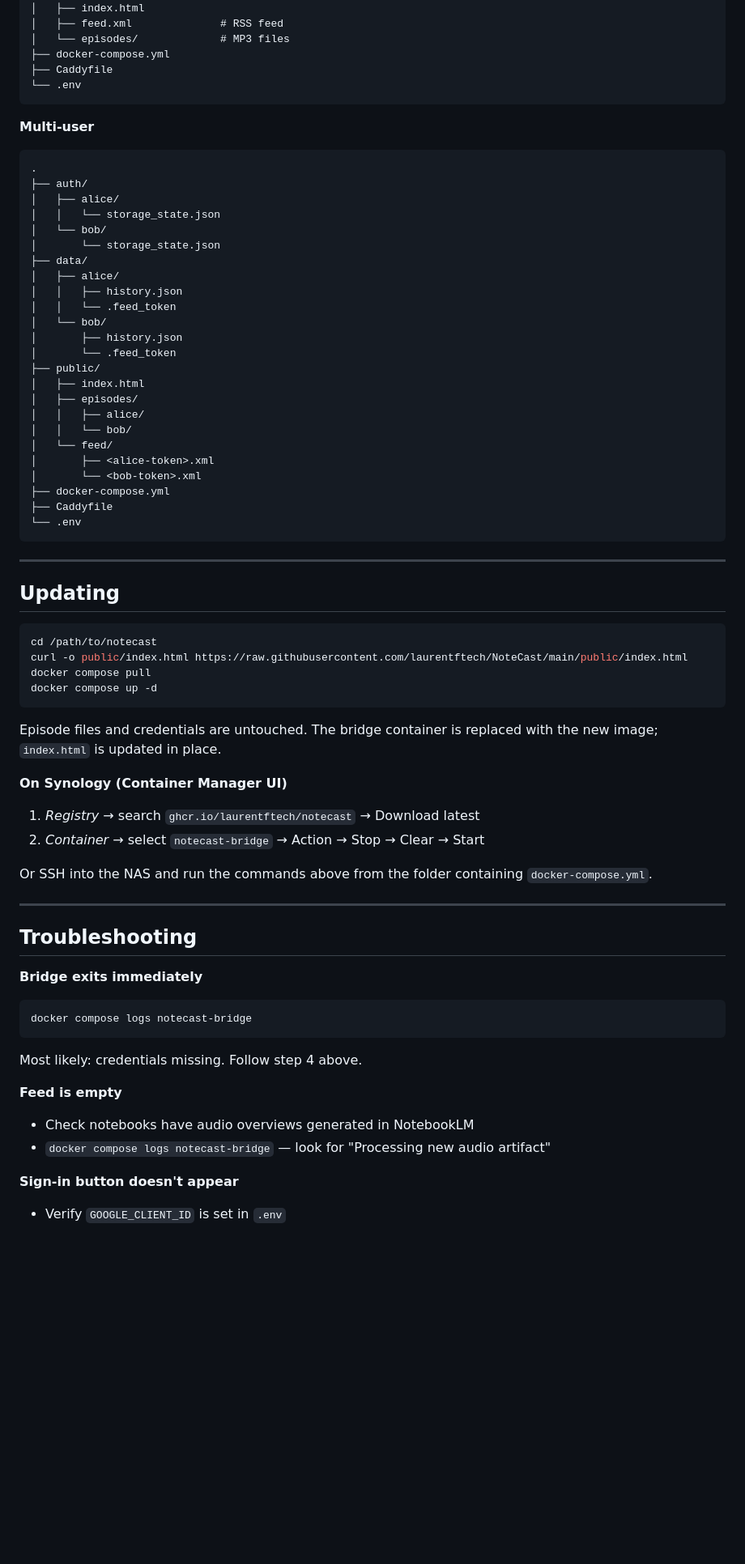
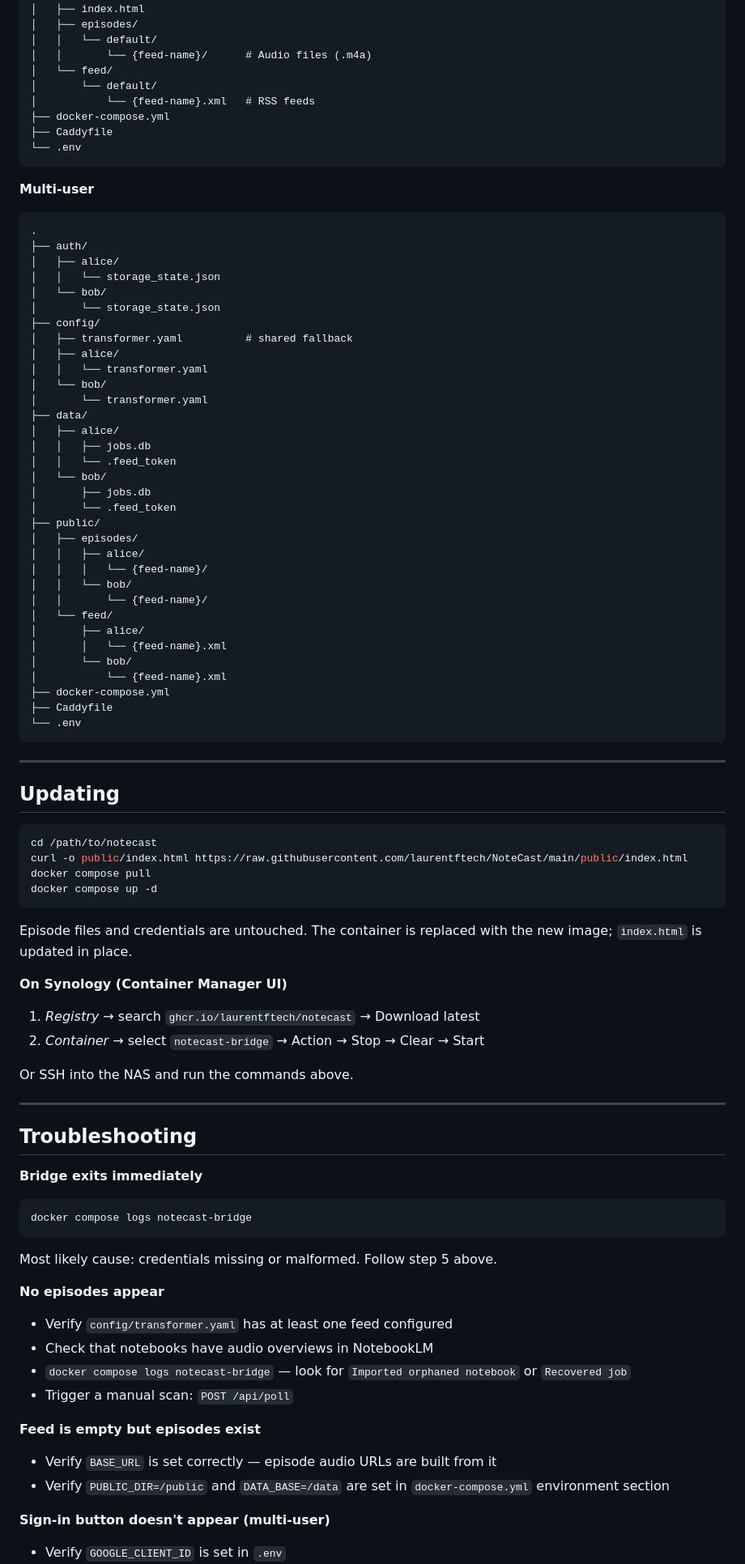
Before and after one commit to laurentftech/NoteCast, a Markdown page: README.md, the part around one of its changes. Shown at 81% size. Rendered like a GitHub page; blank space fills up the shorter version.

````diff
--- a/README.md
+++ b/README.md
@@ -255,7 +294,11 @@ Set `TOKEN_EXPIRY_WARN_DAYS` to adjust the warning window (default: `7`). Renew
 ├── public/
 │   ├── index.html
-│   ├── feed.xml              # RSS feed
-│   └── episodes/             # MP3 files
+│   ├── episodes/
+│   │   └── default/
+│   │       └── {feed-name}/      # Audio files (.m4a)
+│   └── feed/
+│       └── default/
+│           └── {feed-name}.xml   # RSS feeds
 ├── docker-compose.yml
 ├── Caddyfile
 └── .env
@@ -269,21 +312,30 @@ Set `TOKEN_EXPIRY_WARN_DAYS` to adjust the warning window (default: `7`). Renew
 │   │   └── storage_state.json
 │   └── bob/
 │       └── storage_state.json
+├── config/
+│   ├── transformer.yaml          # shared fallback
+│   ├── alice/
+│   │   └── transformer.yaml
+│   └── bob/
+│       └── transformer.yaml
 ├── data/
 │   ├── alice/
-│   │   ├── history.json
+│   │   ├── jobs.db
 │   │   └── .feed_token
 │   └── bob/
-│       ├── history.json
+│       ├── jobs.db
 │       └── .feed_token
 ├── public/
-│   ├── index.html
 │   ├── episodes/
 │   │   ├── alice/
+│   │   │   └── {feed-name}/
 │   │   └── bob/
+│   │       └── {feed-name}/
 │   └── feed/
-│       ├── <alice-token>.xml
-│       └── <bob-token>.xml
+│       ├── alice/
+│       │   └── {feed-name}.xml
+│       └── bob/
+│           └── {feed-name}.xml
 ├── docker-compose.yml
 ├── Caddyfile
 └── .env
@@ -300,13 +352,13 @@ docker compose pull
 docker compose up -d
 ```
 
-Episode files and credentials are untouched. The bridge container is replaced with the new image; `index.html` is updated in place.
+Episode files and credentials are untouched. The container is replaced with the new image; `index.html` is updated in place.
 
 **On Synology (Container Manager UI)**
 1. *Registry* → search `ghcr.io/laurentftech/notecast` → Download latest
 2. *Container* → select `notecast-bridge` → Action → Stop → Clear → Start
 
-Or SSH into the NAS and run the commands above from the folder containing `docker-compose.yml`.
+Or SSH into the NAS and run the commands above.
 
 ---
 
@@ -316,11 +368,17 @@ Or SSH into the NAS and run the commands above from the folder containing `docke
 ```bash
 docker compose logs notecast-bridge
 ```
-Most likely: credentials missing. Follow step 4 above.
+Most likely cause: credentials missing or malformed. Follow step 5 above.
 
-**Feed is empty**
-- Check notebooks have audio overviews generated in NotebookLM
-- `docker compose logs notecast-bridge` — look for "Processing new audio artifact"
+**No episodes appear**
+- Verify `config/transformer.yaml` has at least one feed configured
+- Check that notebooks have audio overviews in NotebookLM
+- `docker compose logs notecast-bridge` — look for `Imported orphaned notebook` or `Recovered job`
+- Trigger a manual scan: `POST /api/poll`
 
-**Sign-in button doesn't appear**
+**Feed is empty but episodes exist**
+- Verify `BASE_URL` is set correctly — episode audio URLs are built from it
+- Verify `PUBLIC_DIR=/public` and `DATA_BASE=/data` are set in `docker-compose.yml` environment section
+
+**Sign-in button doesn't appear (multi-user)**
 - Verify `GOOGLE_CLIENT_ID` is set in `.env`
````
Also changed, not shown: other parts of README.md (+104 -64 lines).
